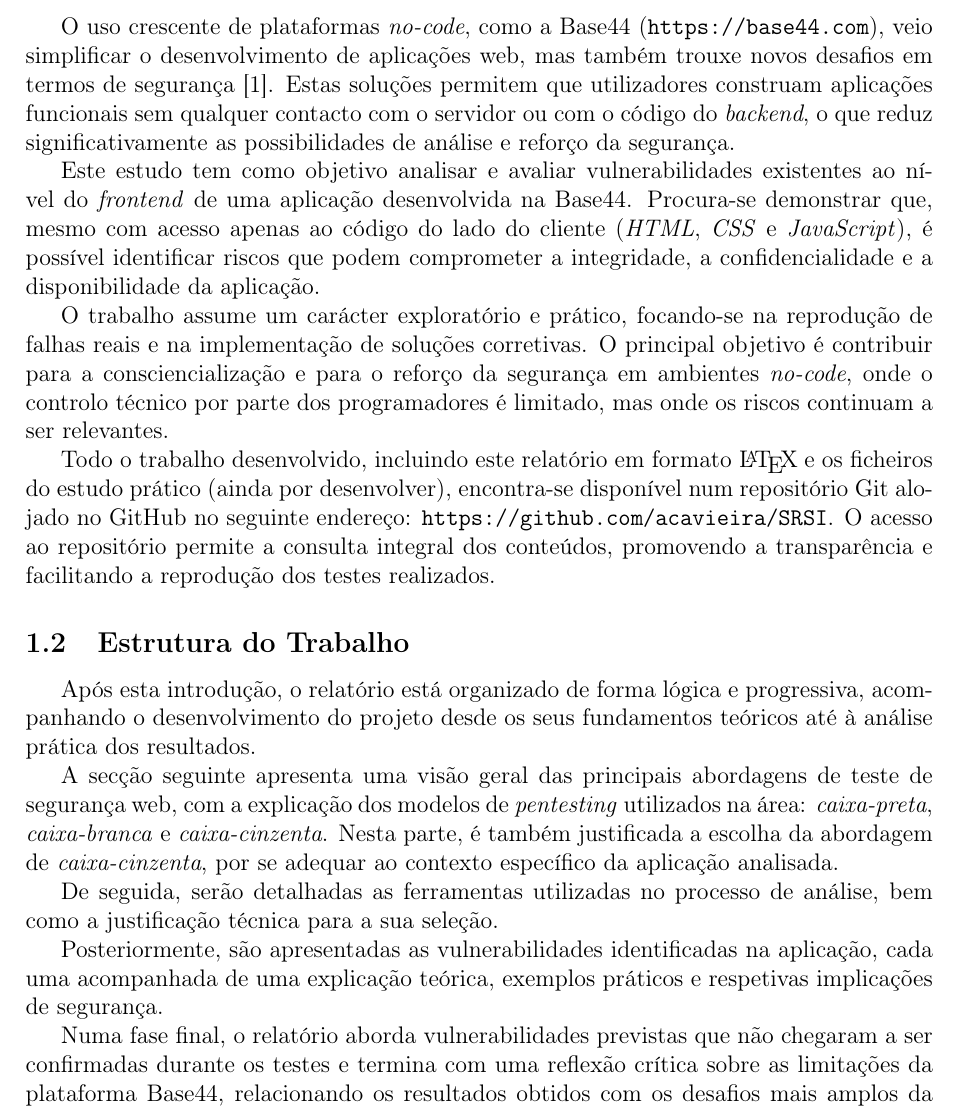
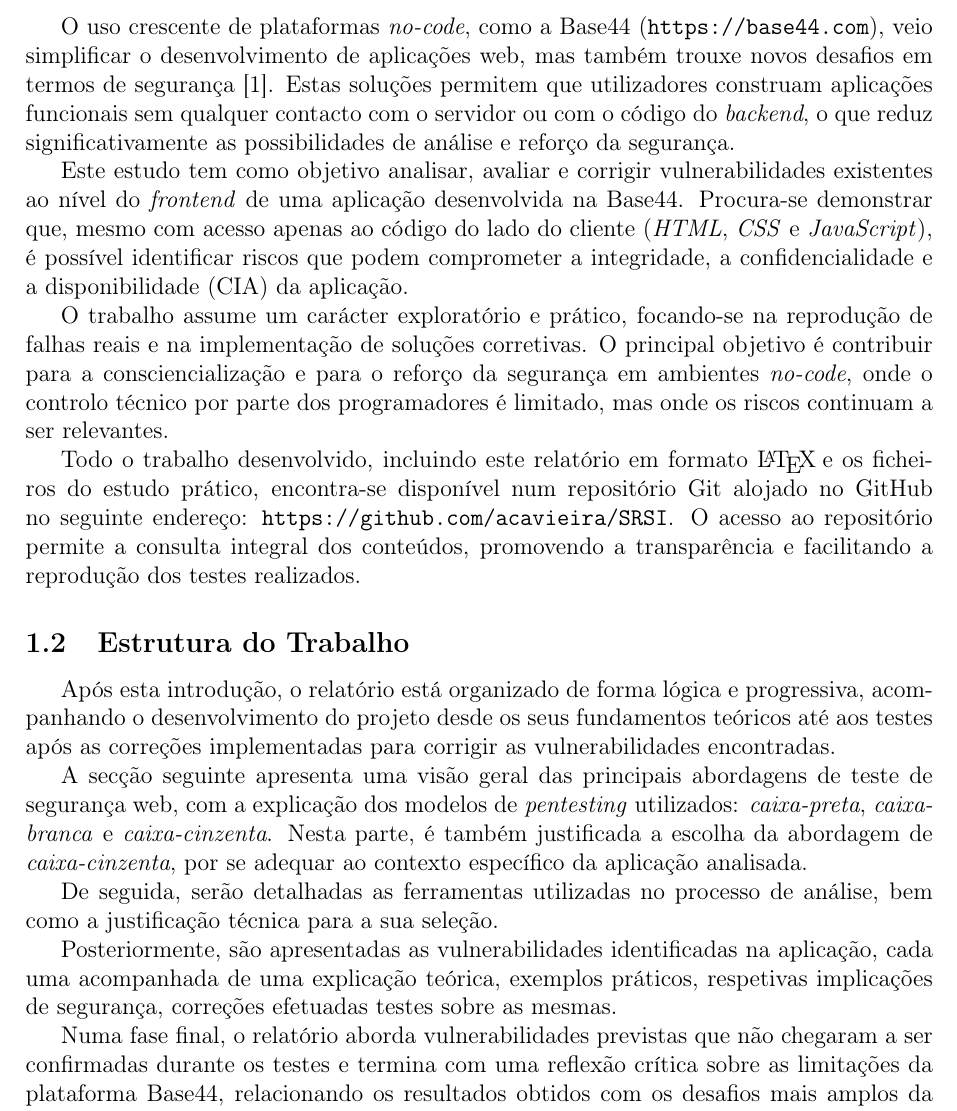
Before and after one commit to acavieira/SRSI, a LaTeX paper (relatorio-latex/relatorio.tex, which reads relatorio-latex/capitulos/01_introducao.tex): part of page 7 of 36, cut so that both start at the same text. Compiled offline with pdfLaTeX.

Commit message:
atualizar introducao (parte pratica)

```diff
--- a/relatorio-latex/capitulos/01_introducao.tex
+++ b/relatorio-latex/capitulos/01_introducao.tex
@@ -4,20 +4,20 @@
 
 O uso crescente de plataformas \textit{no-code}, como a Base44 (\url{https://base44.com}), veio simplificar o desenvolvimento de aplicações web, mas também trouxe novos desafios em termos de segurança \cite{ref54}. Estas soluções permitem que utilizadores construam aplicações funcionais sem qualquer contacto com o servidor ou com o código do \textit{backend}, o que reduz significativamente as possibilidades de análise e reforço da segurança.
 
-Este estudo tem como objetivo analisar e avaliar vulnerabilidades existentes ao nível do \textit{frontend} de uma aplicação desenvolvida na Base44. Procura-se demonstrar que, mesmo com acesso apenas ao código do lado do cliente (\textit{HTML}, \textit{CSS} e \textit{JavaScript}), é possível identificar riscos que podem comprometer a integridade, a confidencialidade e a disponibilidade da aplicação.
+Este estudo tem como objetivo analisar, avaliar e corrigir vulnerabilidades existentes ao nível do \textit{frontend} de uma aplicação desenvolvida na Base44. Procura-se demonstrar que, mesmo com acesso apenas ao código do lado do cliente (\textit{HTML}, \textit{CSS} e \textit{JavaScript}), é possível identificar riscos que podem comprometer a integridade, a confidencialidade e a disponibilidade (CIA) da aplicação.
 
 O trabalho assume um carácter exploratório e prático, focando-se na reprodução de falhas reais e na implementação de soluções corretivas. O principal objetivo é contribuir para a consciencialização e para o reforço da segurança em ambientes \textit{no-code}, onde o controlo técnico por parte dos programadores é limitado, mas onde os riscos continuam a ser relevantes.
 
-Todo o trabalho desenvolvido, incluindo este relatório em formato \LaTeX\;e os ficheiros do estudo prático (ainda por desenvolver), encontra-se disponível num repositório Git alojado no GitHub no seguinte endereço: \url{https://github.com/acavieira/SRSI}. O acesso ao repositório permite a consulta integral dos conteúdos, promovendo a transparência e facilitando a reprodução dos testes realizados.
+Todo o trabalho desenvolvido, incluindo este relatório em formato \LaTeX\;e os ficheiros do estudo prático, encontra-se disponível num repositório Git alojado no GitHub no seguinte endereço: \url{https://github.com/acavieira/SRSI}. O acesso ao repositório permite a consulta integral dos conteúdos, promovendo a transparência e facilitando a reprodução dos testes realizados.
 
 \subsection{Estrutura do Trabalho}
 
-Após esta introdução, o relatório está organizado de forma lógica e progressiva, acompanhando o desenvolvimento do projeto desde os seus fundamentos teóricos até à análise prática dos resultados.
+Após esta introdução, o relatório está organizado de forma lógica e progressiva, acompanhando o desenvolvimento do projeto desde os seus fundamentos teóricos até aos testes após as correções implementadas para corrigir as vulnerabilidades encontradas.
 
-A secção seguinte apresenta uma visão geral das principais abordagens de teste de segurança web, com a explicação dos modelos de \textit{pentesting} utilizados na área: \textit{caixa-preta}, \textit{caixa-branca} e \textit{caixa-cinzenta}. Nesta parte, é também justificada a escolha da abordagem de \textit{caixa-cinzenta}, por se adequar ao contexto específico da aplicação analisada.
+A secção seguinte apresenta uma visão geral das principais abordagens de teste de segurança web, com a explicação dos modelos de \textit{pentesting} utilizados: \textit{caixa-preta}, \textit{caixa-branca} e \textit{caixa-cinzenta}. Nesta parte, é também justificada a escolha da abordagem de \textit{caixa-cinzenta}, por se adequar ao contexto específico da aplicação analisada.
 
 De seguida, serão detalhadas as ferramentas utilizadas no processo de análise, bem como a justificação técnica para a sua seleção.
 
-Posteriormente, são apresentadas as vulnerabilidades identificadas na aplicação, cada uma acompanhada de uma explicação teórica, exemplos práticos e respetivas implicações de segurança.
+Posteriormente, são apresentadas as vulnerabilidades identificadas na aplicação, cada uma acompanhada de uma explicação teórica, exemplos práticos, respetivas implicações de segurança, correções efetuadas testes sobre as mesmas.
 
 Numa fase final, o relatório aborda vulnerabilidades previstas que não chegaram a ser confirmadas durante os testes e termina com uma reflexão crítica sobre as limitações da plataforma Base44, relacionando os resultados obtidos com os desafios mais amplos da segurança em ambientes \textit{no-code} baseados em inteligência artificial.
```
